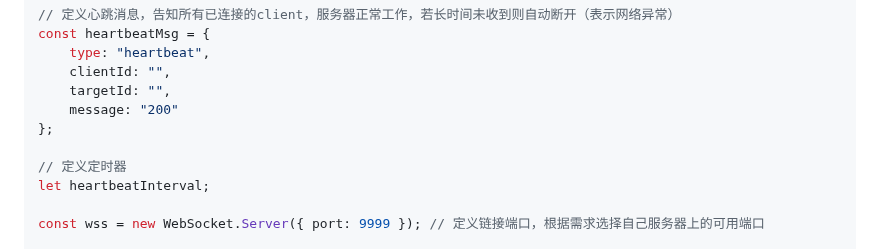
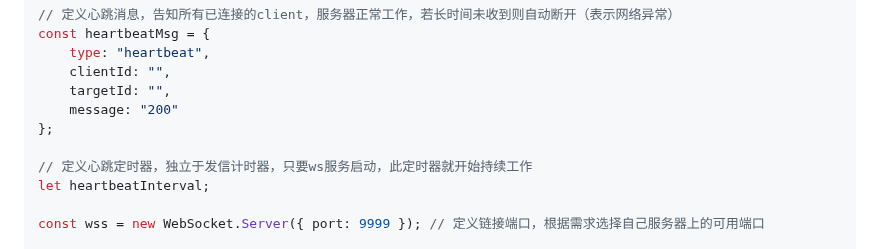
Before and after one commit to DG-LAB-OPENSOURCE/DG-LAB-OPENSOURCE, a Markdown page: socket/ws服务核心方法讲解-JavaScript.md, the part around the change. Drawn GitHub-style.

Commit message:
fix: ws服务核心方法讲解-JavaScript

```diff
--- a/socket/ws服务核心方法讲解-JavaScript.md
+++ b/socket/ws服务核心方法讲解-JavaScript.md
@@ -158,7 +158,7 @@ const heartbeatMsg = {
     message: "200"
 };
 
-// 定义定时器
+// 定义心跳定时器，独立于发信计时器，只要ws服务启动，此定时器就开始持续工作
 let heartbeatInterval;
 
 const wss = new WebSocket.Server({ port: 9999 }); // 定义链接端口，根据需求选择自己服务器上的可用端口
```
